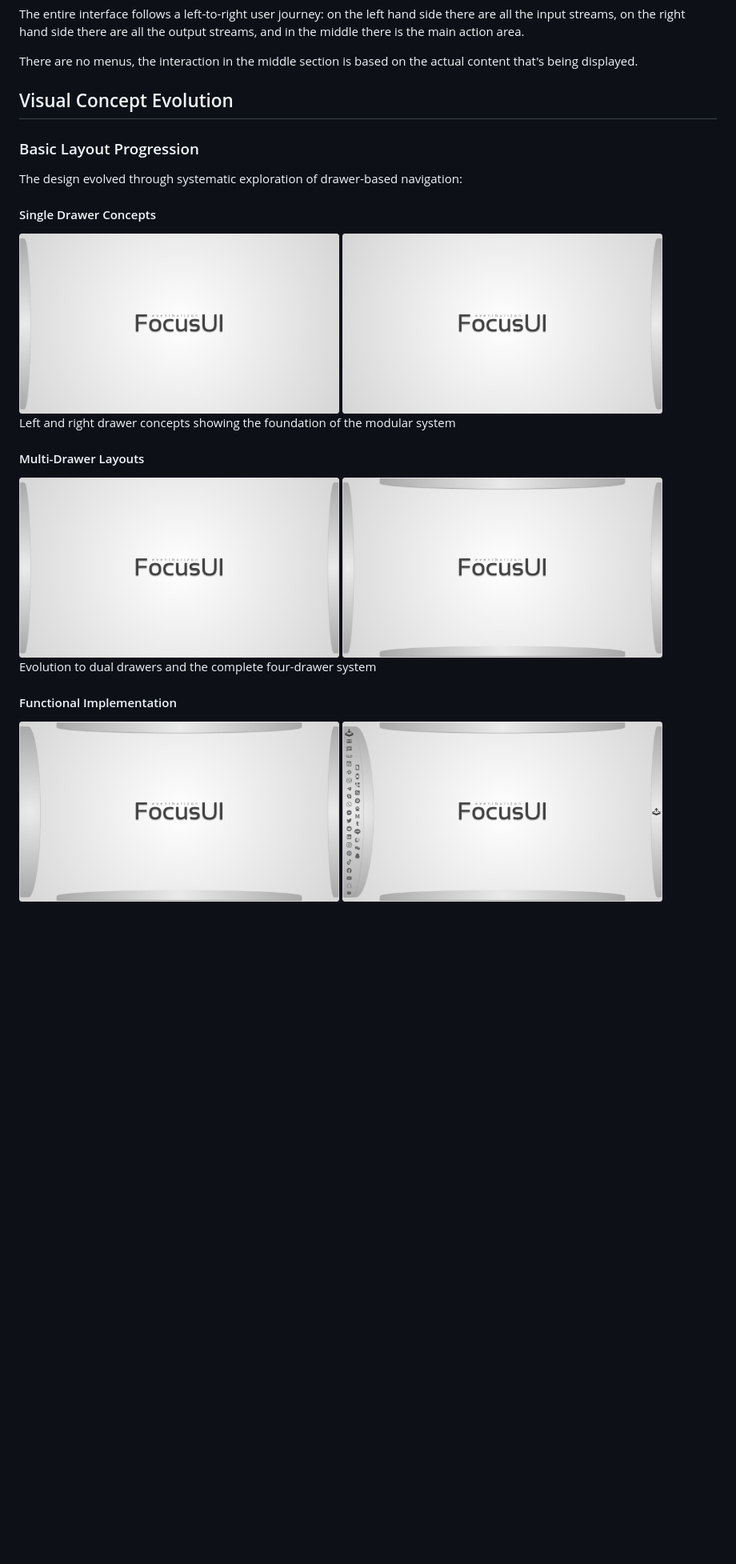
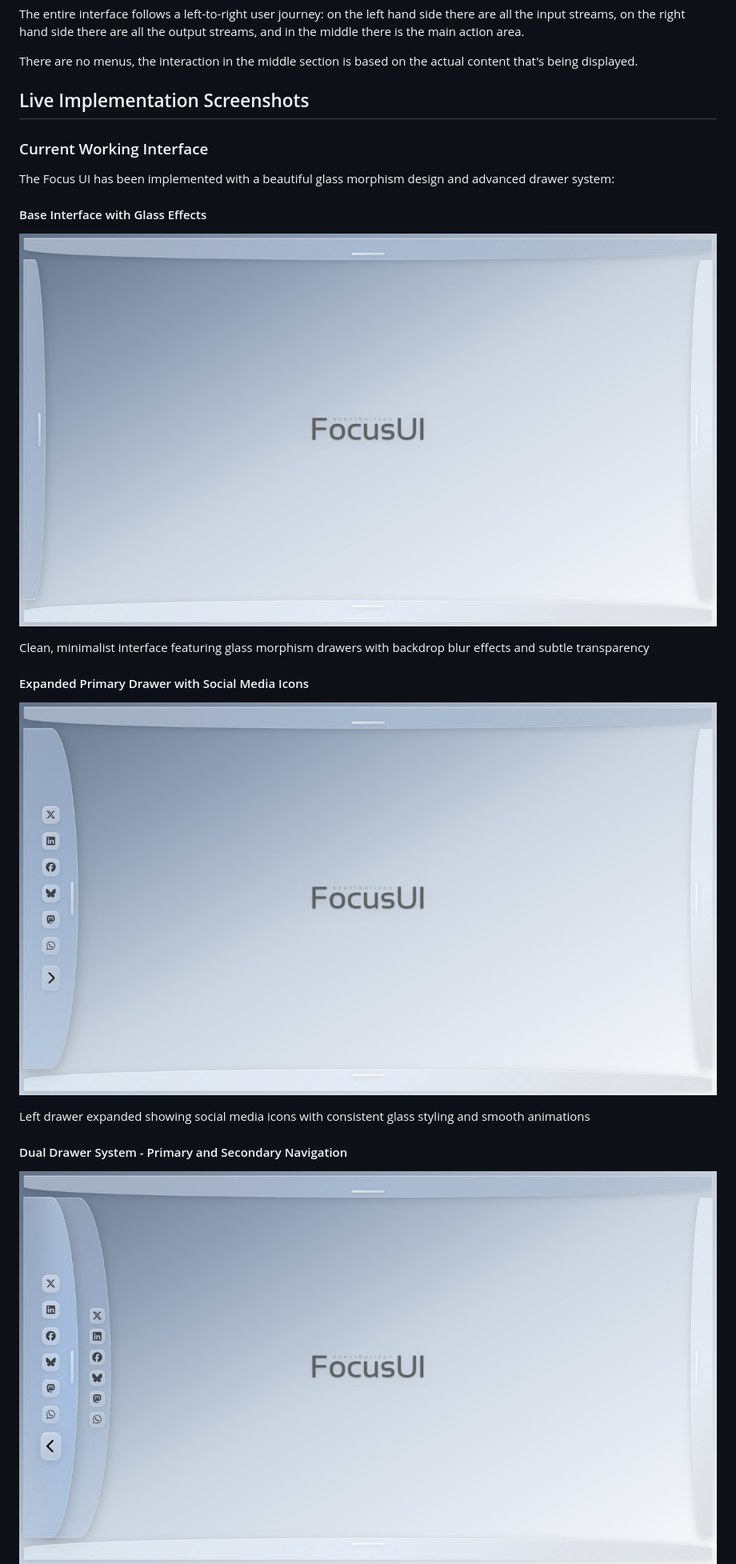
Before and after one commit to akora/focusui, a Markdown page: README.md, the part around the change printed below. Shown: that part at 80% size. Drawn GitHub-style; pictures changed too: screenshots/Dev_local_focusui_index.html-001.png (added), screenshots/Dev_local_focusui_index.html-002.png (added), screenshots/Dev_local_focusui_index.html-003.png (added); blank space fills up the shorter version.

```diff
--- a/README.md
+++ b/README.md
@@ -8,28 +8,25 @@ The entire interface follows a left-to-right user journey: on the left hand side
 
 There are no menus, the interaction in the middle section is based on the actual content that's being displayed.
 
-## Visual Concept Evolution
+## Live Implementation Screenshots
 
-### Basic Layout Progression
+### Current Working Interface
 
-The design evolved through systematic exploration of drawer-based navigation:
+The Focus UI has been implemented with a beautiful glass morphism design and advanced drawer system:
 
-#### Single Drawer Concepts
+#### Base Interface with Glass Effects
 
-<img src="concepts/FocusUI-concept-001-drawer-left.png" alt="Left drawer concept" width="400" style="margin: 10px;">
-<img src="concepts/FocusUI-concept-002-drawer-right.png" alt="Right drawer concept" width="400" style="margin: 10px;">
+![Focus UI base interface with glass morphism effects](screenshots/Dev_local_focusui_index.html-001.png)
 
-Left and right drawer concepts showing the foundation of the modular system
+Clean, minimalist interface featuring glass morphism drawers with backdrop blur effects and subtle transparency
 
-#### Multi-Drawer Layouts
+#### Expanded Primary Drawer with Social Media Icons
 
-<img src="concepts/FocusUI-concept-003-drawer-left-right.png" alt="Dual drawer concept" width="400" style="margin: 10px;">
-<img src="concepts/FocusUI-concept-005-drawer-left-right-top-bottom.png" alt="Four drawer concept" width="400" style="margin: 10px;">
+![Expanded left drawer showing social media navigation](screenshots/Dev_local_focusui_index.html-002.png)
 
-Evolution to dual drawers and the complete four-drawer system
+Left drawer expanded showing social media icons with consistent glass styling and smooth animations
 
-#### Functional Implementation
+#### Dual Drawer System - Primary and Secondary Navigation
 
-<img src="concepts/FocusUI-concept-006-drawer-left-expanded.png" alt="Expanded drawer demonstration" width="400" style="margin: 10px;">
-<img src="concepts/FocusUI-concept-010-incoming-sources-expanded.png" alt="Populated drawer with applications" width="400" style="margin: 10px;">
+![Both primary and secondary drawers active showing layered navigation](screenshots/Dev_local_focusui_index.html-003.png)
 
```
Also changed, not shown: other parts of README.md (+1 -7 lines), 2 other files.
